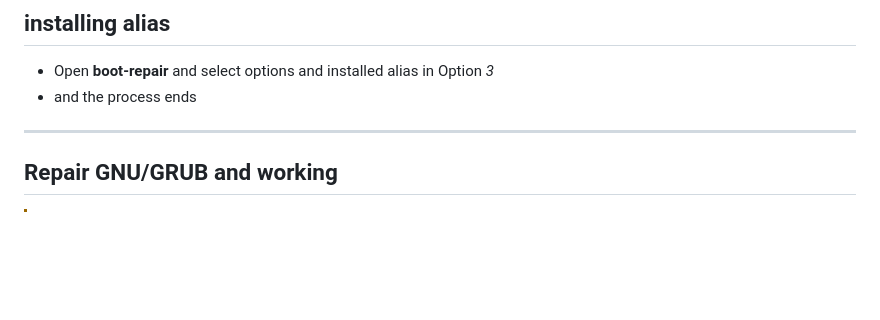
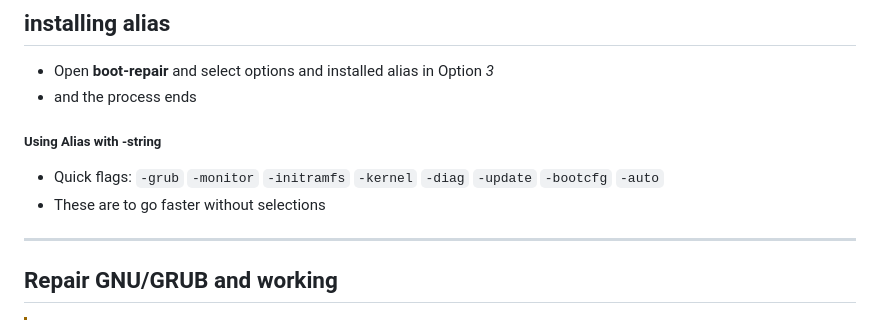
Before and after one commit to AndresDev859674/boot-repair, a Markdown page: README.md, the part around the change. Drawn GitHub-style; blank space fills up the shorter version.

```diff
--- a/README.md
+++ b/README.md
@@ -100,6 +100,11 @@ Perfect for use from a **live environment** when your motherboard fails to detec
 ## installing alias
 - Open **boot-repair** and select options and installed alias in Option *3*
 - and the process ends
+
+##### Using Alias with -string
+- Quick flags: `-grub` `-monitor` `-initramfs` `-kernel` `-diag` `-update` `-bootcfg` `-auto`
+- These are to go faster without selections
+
 ---
 
 ## Repair GNU/GRUB and working
```
